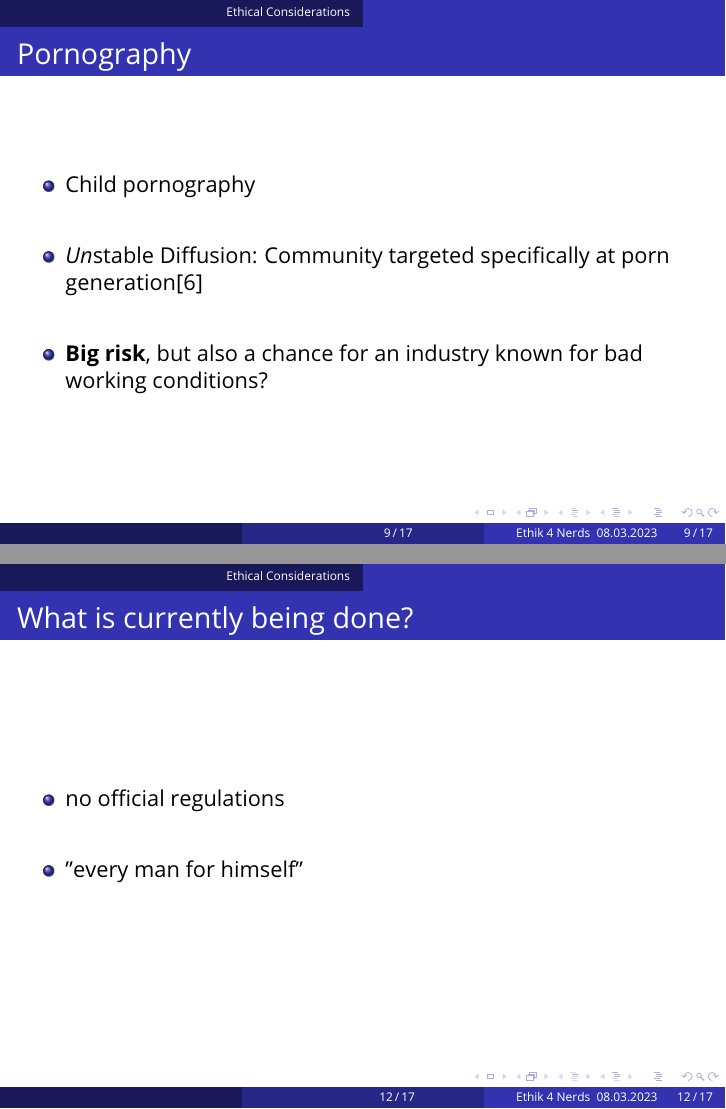
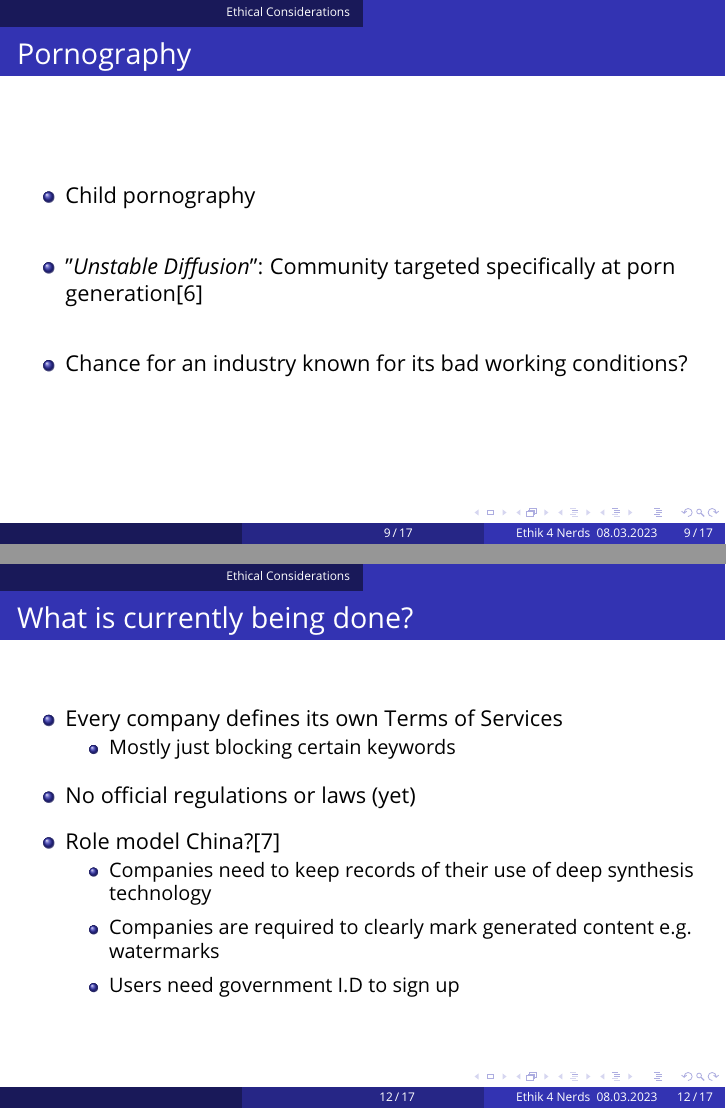
Before and after one commit to ManuelMuehlberger/e4n, LaTeX slides (slides/template.tex): pages 11 and 14 of 19, joined at a grey line. Compiled offline with pdfLaTeX.

Commit message:
improve stuff

```diff
--- a/slides/template.tex
+++ b/slides/template.tex
@@ -282,8 +282,8 @@
 	\begin{itemize}
 		\setlength\itemsep{2em}
 		\item Child pornography
-		\item \emph{Un}stable Diffusion: Community targeted specifically at porn generation\cite{UnstableDiffusion}
-		\item \textbf{Big risk}, but also a chance for an industry known for bad working conditions?
+		\item "\emph{Unstable Diffusion}": Community targeted specifically at porn generation\cite{UnstableDiffusion}
+		\item Chance for an industry known for its bad working conditions?
 	\end{itemize}
 \end{frame}
 
@@ -334,9 +335,19 @@
 \begin{frame}
 	\frametitle{What is currently being done?}
 	\begin{itemize}
-		\setlength\itemsep{2em}
-		\item no official regulations
-		\item "every man for himself"
+		\setlength\itemsep{1em}
+		\item Every company defines its own Terms of Services
+		\begin{itemize}
+			\item Mostly just blocking certain keywords
+		\end{itemize}
+		\item No official regulations or laws (yet)
+		\item Role model China?\cite{CACGuidelines}
+		\begin{itemize}
+			\setlength\itemsep{0,5em}
+			\item Companies need to keep records of their use of deep synthesis technology
+			\item Companies are required to clearly mark generated content e.g. watermarks
+			\item Users need government I.D to sign up
+		\end{itemize}
 	\end{itemize}
 \end{frame}
 
```
Also changed, not shown: slides/bib.bib (+8 -0 lines), slides/Images/CommunityGuidelinesMidjourneyAI2.png (added), slides/template.tex (11 more changed lines).
